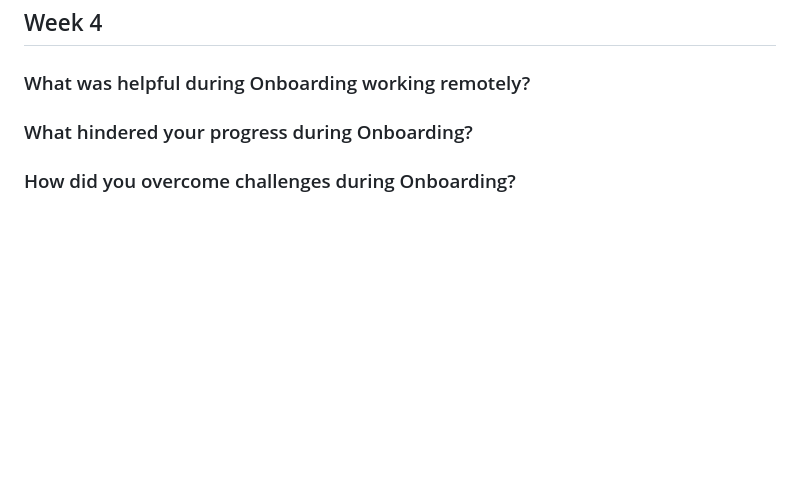
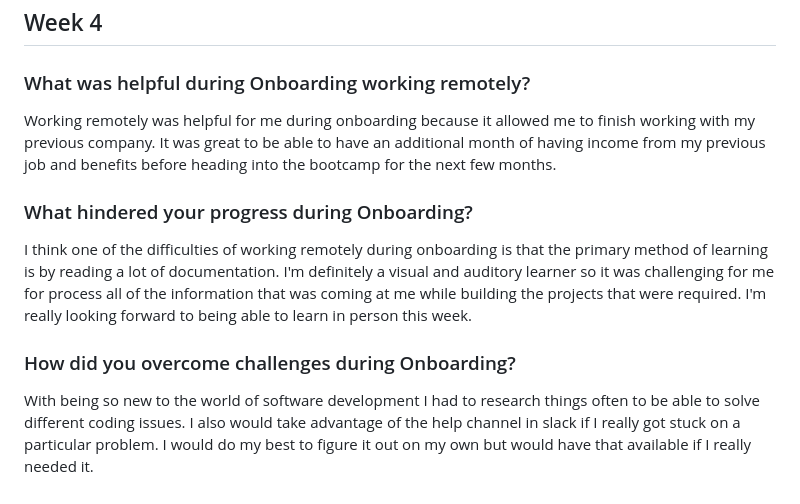
Before and after one commit to dmcclellan3/dmcclellan3.github.io, a Markdown page: index.md, the part around the change. Drawn GitHub-style; blank space fills up the shorter version.

Commit message:
updating

```diff
--- a/index.md
+++ b/index.md
@@ -56,8 +56,13 @@ I don't currently have CSS or JavaScript incorporated in my blog at the moment.
 
 ### What was helpful during Onboarding working remotely?
 
+Working remotely was helpful for me during onboarding because it allowed me to finish working with my previous company.  It was great to be able to have an additional month of having income from my previous job and benefits before heading into the bootcamp for the next few months.
+
 
 ### What hindered your progress during Onboarding?
 
+I think one of the difficulties of working remotely during onboarding is that the primary method of learning is by reading a lot of documentation.  I'm definitely a visual and auditory learner so it was challenging for me for process all of the information that was coming at me while building the projects that were required.  I'm really looking forward to being able to learn in person this week.
 
 ### How did you overcome challenges during Onboarding?
+
+With being so new to the world of software development I had to research things often to be able to solve different coding issues.  I also would take advantage of the help channel in slack if I really got stuck on a particular problem.  I would do my best to figure it out on my own but would have that available if I really needed it.
```
